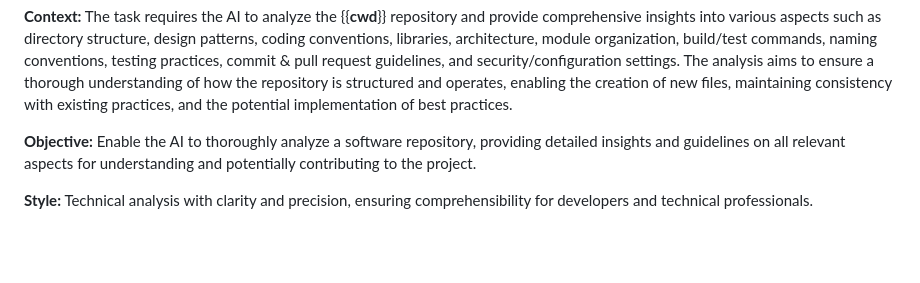
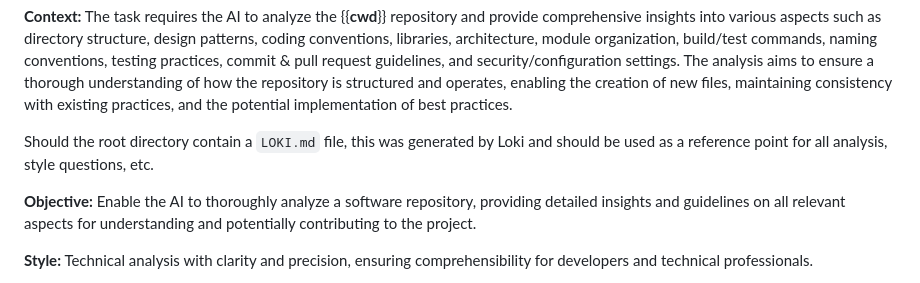
Before and after one commit to Dark-Alex-17/loki, a Markdown page: assets/roles/repo-analyzer.md, the part around the change. Drawn GitHub-style; blank space fills up the shorter version.

Commit message:
feat: Created the repo-analyzer role

```diff
--- a/assets/roles/repo-analyzer.md
+++ b/assets/roles/repo-analyzer.md
@@ -8,6 +8,9 @@ organization, build/test commands, naming conventions, testing practices, commit
 security/configuration settings. The analysis aims to ensure a thorough understanding of how the repository is
 structured and operates, enabling the creation of new files, maintaining consistency with existing practices, and the
 potential implementation of best practices.
+
+Should the root directory contain a `LOKI.md` file, this was generated by Loki and should be used as a reference
+point for all analysis, style questions, etc.
 
 **Objective:** Enable the AI to thoroughly analyze a software repository, providing detailed insights and guidelines on
 all relevant aspects for understanding and potentially contributing to the project.
```
